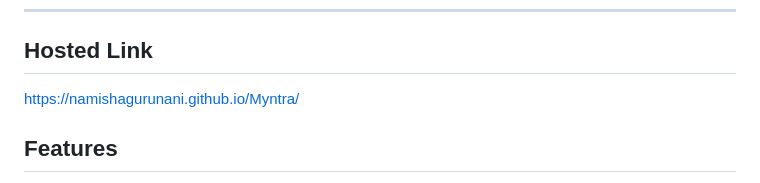
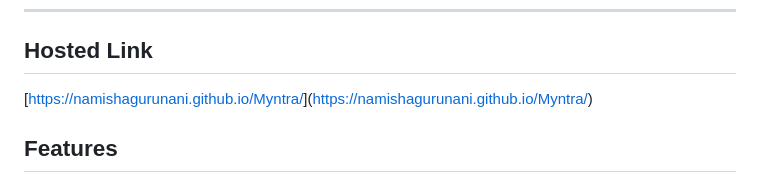
Before and after one commit to namishagurunani/Myntra, a Markdown page: README.md, the part around the change. Drawn GitHub-style.

```diff
--- a/README.md
+++ b/README.md
@@ -8,7 +8,7 @@ A clone of the popular online fashion shopping platform, Myntra, created using H
 
 ## Hosted Link
 
-[https://namishagurunani.github.io/Myntra/](https://namishagurunani.github.io/Myntra/)
+[[https://namishagurunani.github.io/Myntra/](https://namishagurunani.github.io/Myntra/)](https://namishagurunani.github.io/Myntra/)
 
 ## Features
 
```
